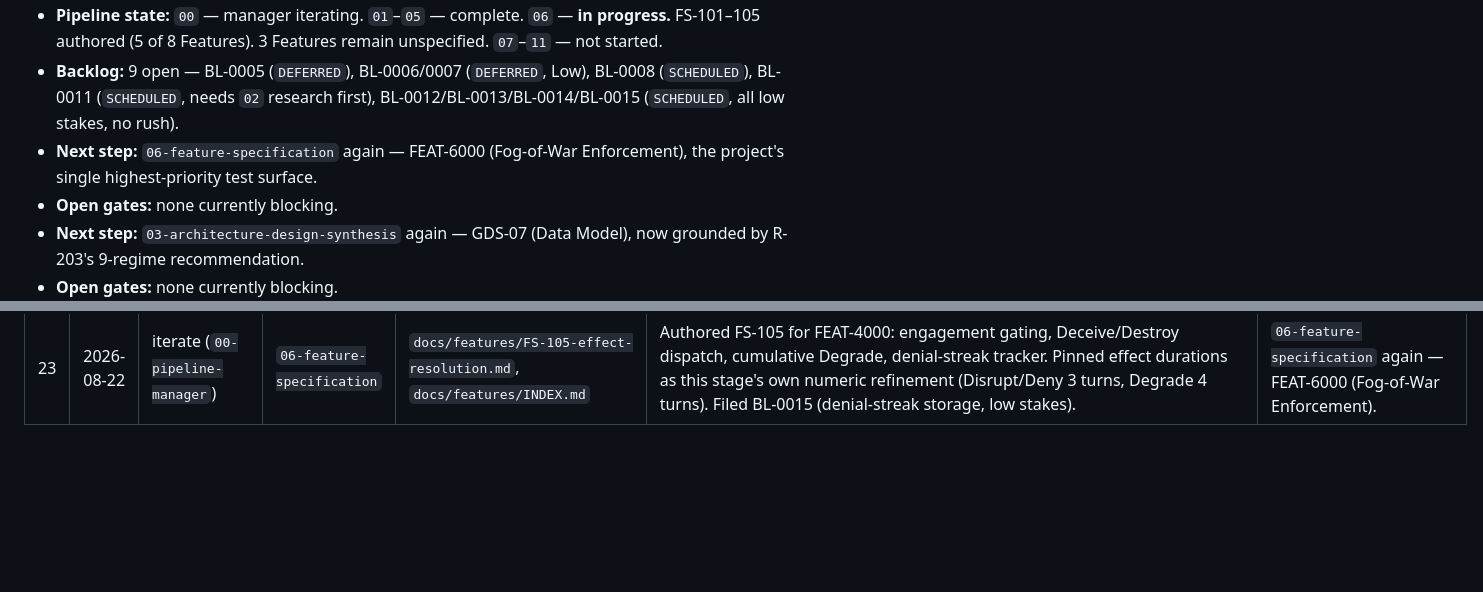
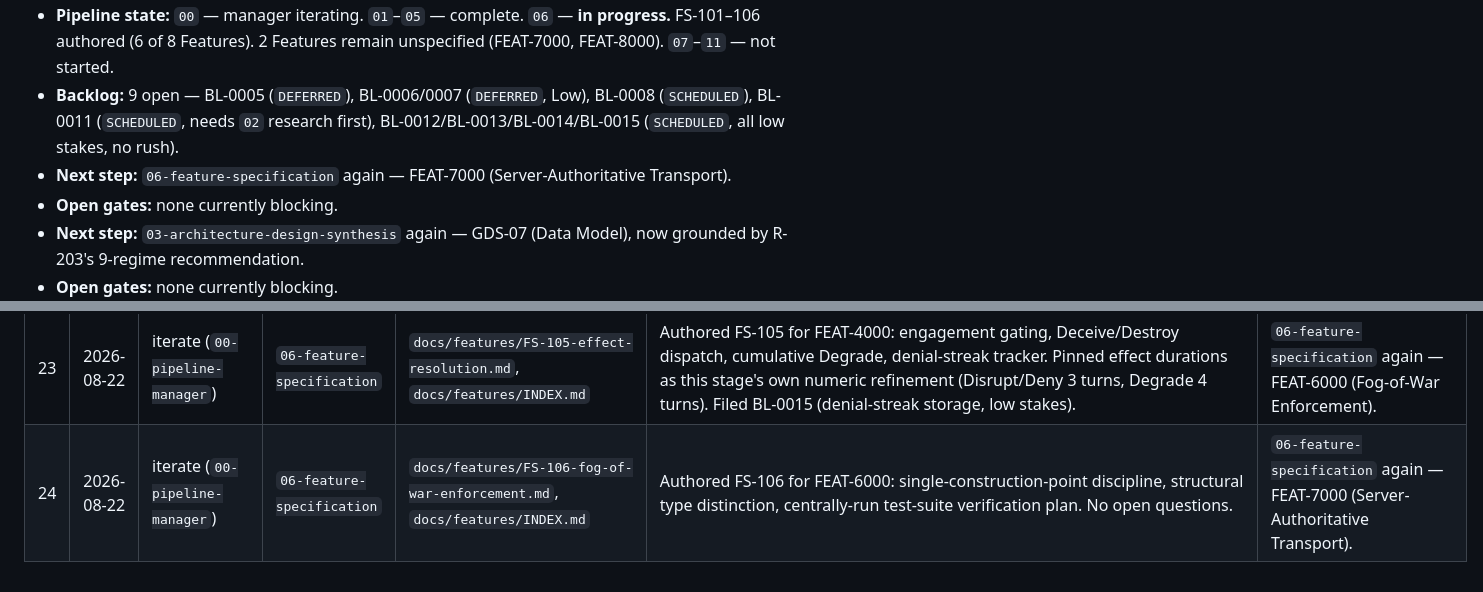
Before and after one commit to Zabin/OWchess, a Markdown page: docs/pipeline/pipeline-journal.md, 2 parts joined by grey strips. Rendered like a GitHub page; blank space fills up the shorter version.

Commit message:
docs(pipeline): advance journal to run #24 after FS-106
Co-Authored-By: Claude Sonnet 5 <noreply@anthropic.com>
Claude-Session: https://claude.ai/code/session_013k6T2Ri8QrGJ1gzRr3NTiN

```diff
--- a/docs/pipeline/pipeline-journal.md
+++ b/docs/pipeline/pipeline-journal.md
@@ -7,11 +7,11 @@
   yet.
 - **Pipeline state:** `00` — manager iterating. `01`–`05` — complete. `06` — **in progress.**
-  FS-101–105 authored (5 of 8 Features). 3 Features remain unspecified. `07`–`11` — not started.
+  FS-101–106 authored (6 of 8 Features). 2 Features remain unspecified (FEAT-7000, FEAT-8000).
+  `07`–`11` — not started.
 - **Backlog:** 9 open — BL-0005 (`DEFERRED`), BL-0006/0007 (`DEFERRED`, Low), BL-0008
   (`SCHEDULED`), BL-0011 (`SCHEDULED`, needs `02` research first), BL-0012/BL-0013/BL-0014/BL-0015
   (`SCHEDULED`, all low stakes, no rush).
-- **Next step:** `06-feature-specification` again — FEAT-6000 (Fog-of-War Enforcement), the
-  project's single highest-priority test surface.
+- **Next step:** `06-feature-specification` again — FEAT-7000 (Server-Authoritative Transport).
 - **Open gates:** none currently blocking.
 - **Next step:** `03-architecture-design-synthesis` again — GDS-07 (Data Model), now grounded by
   R-203's 9-regime recommendation.
@@ -44,3 +44,4 @@
 | 21 | 2026-08-22 | manual (owner answered the gate) | — (propagation) | FS-103 (§W3), `docs/requirements/01-functional-requirements.md` (FR-2300), RTM, `docs/feature-planning/03-feature-catalog.md` (FEAT-2000) | Owner resolved BL-0009: 5-turn decay window; `'find'`-level entries removed (not floored) when stale. Propagated to every artifact carrying CR-01/BL-0009 as open. BL-0009 flipped `DONE`. | `06-feature-specification` — FEAT-5000 (Orbital Mechanics/`Propagator`). |
 | 22 | 2026-08-22 | iterate (`00-pipeline-manager`, user requested "continue from where you left off") | `06-feature-specification` | `docs/features/FS-104-orbital-mechanics-propagator.md`, `docs/features/INDEX.md` | Authored FS-104 for FEAT-5000: continuous propagation, maneuver planning/completion, regime classification. CR-03 correctly left open (needs `02` research, not an owner call). Filed BL-0014 (concurrent maneuver handling, low stakes). | `06-feature-specification` again — FEAT-4000 (Effect Resolution). |
 | 23 | 2026-08-22 | iterate (`00-pipeline-manager`) | `06-feature-specification` | `docs/features/FS-105-effect-resolution.md`, `docs/features/INDEX.md` | Authored FS-105 for FEAT-4000: engagement gating, Deceive/Destroy dispatch, cumulative Degrade, denial-streak tracker. Pinned effect durations as this stage's own numeric refinement (Disrupt/Deny 3 turns, Degrade 4 turns). Filed BL-0015 (denial-streak storage, low stakes). | `06-feature-specification` again — FEAT-6000 (Fog-of-War Enforcement). |
+| 24 | 2026-08-22 | iterate (`00-pipeline-manager`) | `06-feature-specification` | `docs/features/FS-106-fog-of-war-enforcement.md`, `docs/features/INDEX.md` | Authored FS-106 for FEAT-6000: single-construction-point discipline, structural type distinction, centrally-run test-suite verification plan. No open questions. | `06-feature-specification` again — FEAT-7000 (Server-Authoritative Transport). |
```
Also changed, not shown: other parts of docs/pipeline/pipeline-journal.md (+2 -2 lines).
